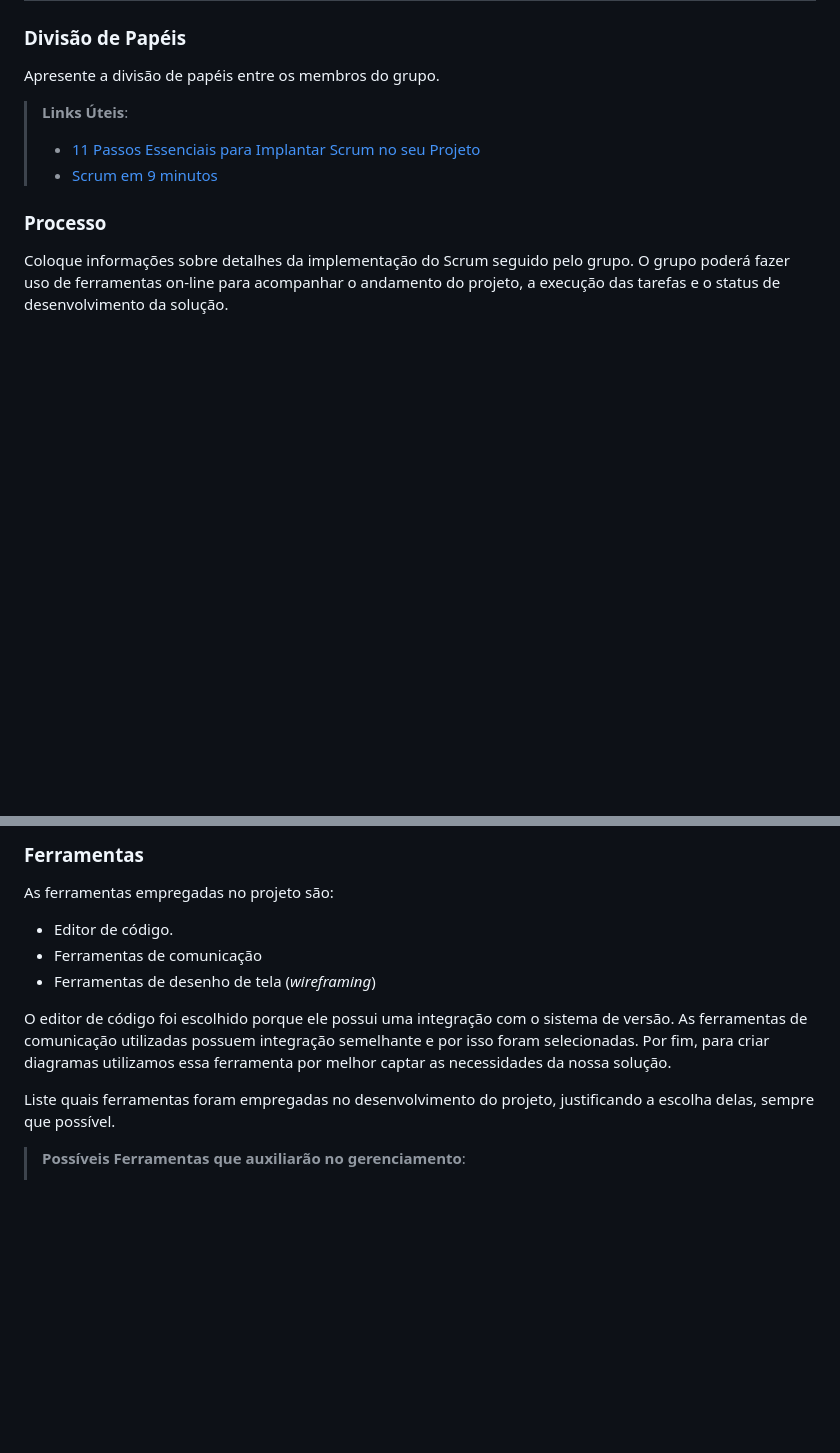
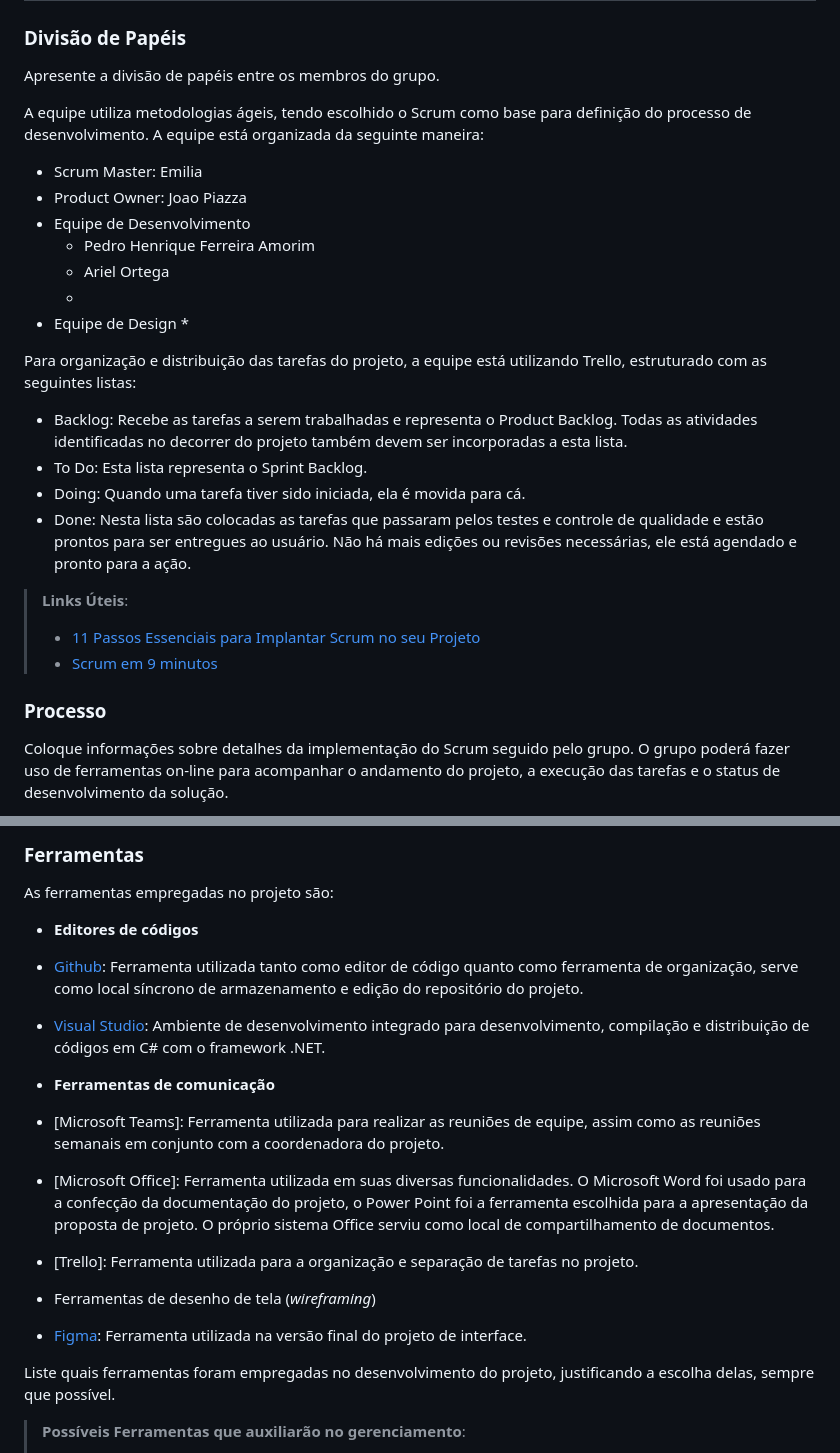
Before and after one commit to ICEI-PUC-Minas-PMV-ADS/pmv-ads-2024-1-e2-proj-int-t7-grupo_cooking_fitt, a Markdown page: docs/03-Metodologia.md, 2 parts joined by grey strips. GitHub-like rendering; blank space fills up the shorter version.

```diff
--- a/docs/03-Metodologia.md
+++ b/docs/03-Metodologia.md
@@ -41,6 +41,25 @@ Discuta como a configuração do projeto foi feita na ferramenta de versionament
 
 Apresente a divisão de papéis entre os membros do grupo.
 
+A equipe utiliza metodologias ágeis, tendo escolhido o Scrum como base para definição do processo de desenvolvimento.
+A equipe está organizada da seguinte maneira:
+
+* Scrum Master: Emilia
+* Product Owner: Joao Piazza
+* Equipe de Desenvolvimento
+    * Pedro Henrique Ferreira Amorim
+    * Ariel Ortega
+    *
+* Equipe de Design
+    *
+
+
+Para organização e distribuição das tarefas do projeto, a equipe está utilizando Trello, estruturado com as seguintes listas:
+
+* Backlog: Recebe as tarefas a serem trabalhadas e representa o Product Backlog. Todas as atividades identificadas no decorrer do projeto também devem ser incorporadas a esta lista.
+* To Do: Esta lista representa o Sprint Backlog.
+* Doing: Quando uma tarefa tiver sido iniciada, ela é movida para cá.
+* Done: Nesta lista são colocadas as tarefas que passaram pelos testes e controle de qualidade e estão prontos para ser entregues ao usuário. Não há mais edições ou revisões necessárias, ele está agendado e pronto para a ação.
 > **Links Úteis**:
 > - [11 Passos Essenciais para Implantar Scrum no seu
 > Projeto](https://mindmaster.com.br/scrum-11-passos/)
@@ -60,15 +79,17 @@ Coloque  informações sobre detalhes da implementação do Scrum seguido pelo g
 
 As ferramentas empregadas no projeto são:
 
-- Editor de código.
-- Ferramentas de comunicação
+- **Editores de códigos**
+- [Github](https://github.com/): Ferramenta utilizada tanto como editor de código quanto como ferramenta de organização, serve como local síncrono de armazenamento e edição do repositório do projeto.
+- [Visual Studio](https://visualstudio.microsoft.com/pt-br/): Ambiente de desenvolvimento integrado para desenvolvimento, compilação e distribuição de códigos em C# com o framework .NET.
+
+- **Ferramentas de comunicação**
+- [Microsoft Teams]: Ferramenta utilizada para realizar as reuniões de equipe, assim como as reuniões semanais em conjunto com a coordenadora do projeto.
+- [Microsoft Office]: Ferramenta utilizada em suas diversas funcionalidades. O Microsoft Word foi usado para a confecção da documentação do projeto, o Power Point foi a ferramenta escolhida para a apresentação da proposta de projeto. O próprio sistema Office serviu como local de compartilhamento de documentos.
+- [Trello]: Ferramenta utilizada para a organização e separação de tarefas no projeto.
+
 - Ferramentas de desenho de tela (_wireframing_)
-
-O editor de código foi escolhido porque ele possui uma integração com o
-sistema de versão. As ferramentas de comunicação utilizadas possuem
-integração semelhante e por isso foram selecionadas. Por fim, para criar
-diagramas utilizamos essa ferramenta por melhor captar as
-necessidades da nossa solução.
+- [Figma](https://www.figma.com/): Ferramenta utilizada na versão final do projeto de interface.
 
 Liste quais ferramentas foram empregadas no desenvolvimento do projeto, justificando a escolha delas, sempre que possível.
 
```
